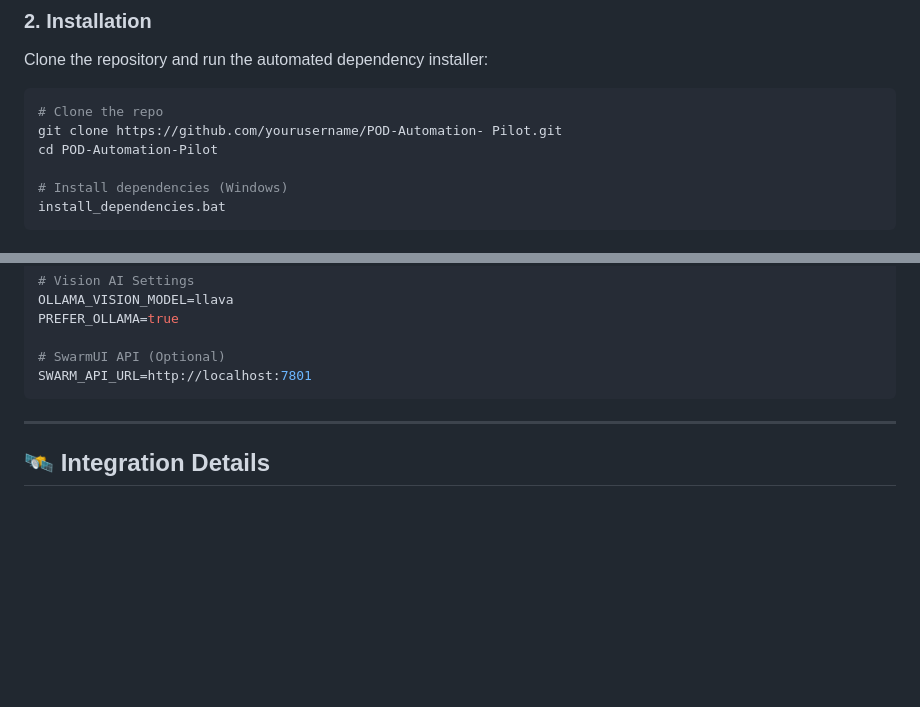
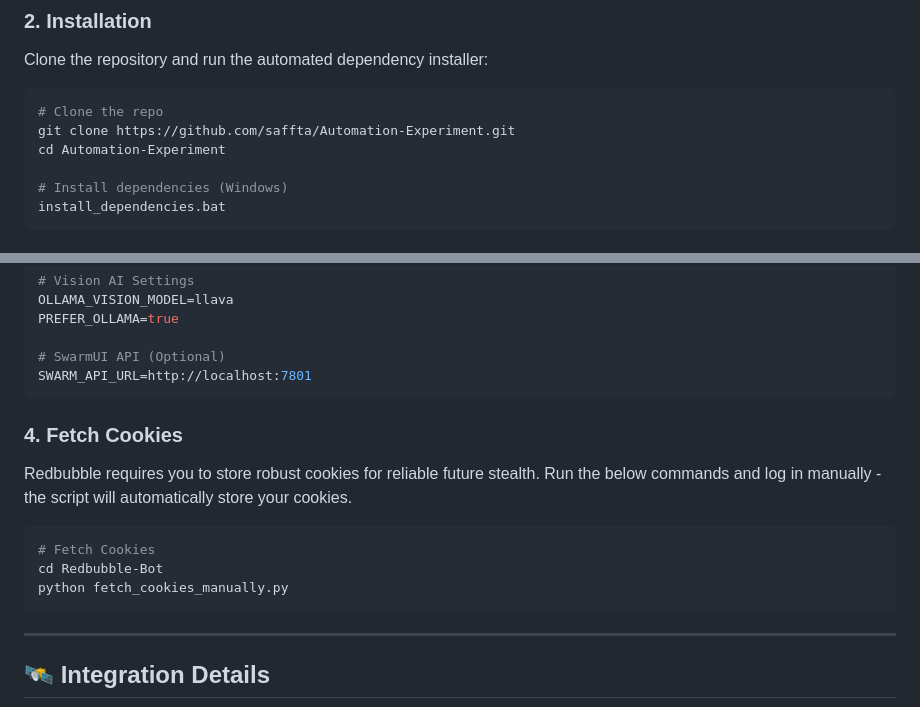
Before and after one commit to saffta/Automation-Experiment, a Markdown page: README.md, 2 parts joined by grey strips. Rendered like a GitHub page; blank space fills up the shorter version.

````diff
--- a/README.md
+++ b/README.md
@@ -35,8 +35,8 @@ Clone the repository and run the automated dependency installer:
 
 ```bash
 # Clone the repo
-git clone https://github.com/yourusername/POD-Automation- Pilot.git
-cd POD-Automation-Pilot
+git clone https://github.com/saffta/Automation-Experiment.git
+cd Automation-Experiment
 
 # Install dependencies (Windows)
 install_dependencies.bat
@@ -60,6 +60,14 @@ PREFER_OLLAMA=true
 
 # SwarmUI API (Optional)
 SWARM_API_URL=http://localhost:7801
+```
+### 4. Fetch Cookies
+Redbubble requires you to store robust cookies for reliable future stealth. Run the below commands and log in manually - the script will automatically store your cookies.
+
+```env
+# Fetch Cookies
+cd Redbubble-Bot
+python fetch_cookies_manually.py
 ```
 
 ---
````
